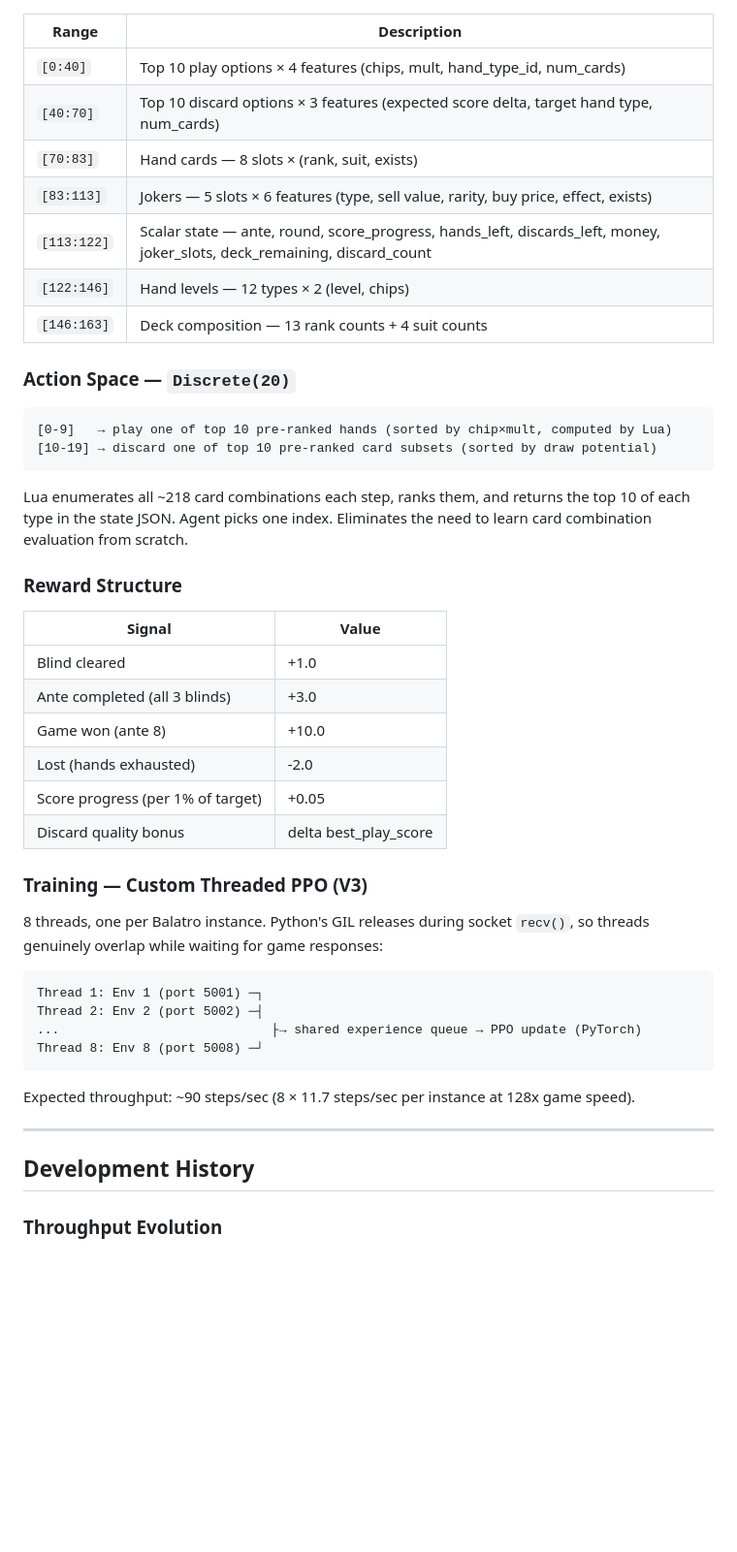
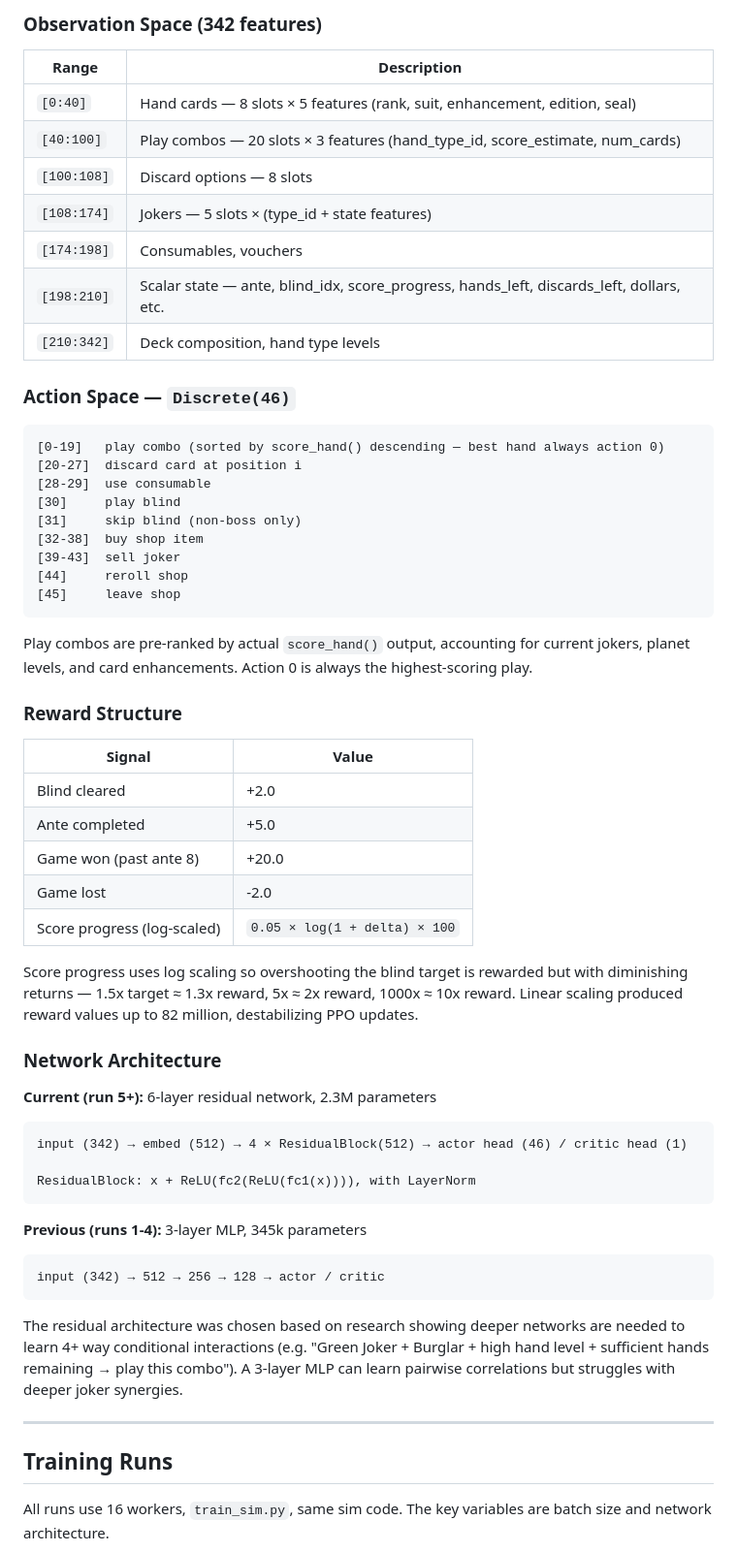
Before and after one commit to taggarttufte/balatro-rl, a Markdown page: README.md, the part around one of its changes. Shown at 97% size. Rendered like a GitHub page; blank space fills up the shorter version.

````diff
--- a/README.md
+++ b/README.md
@@ -56,51 +75,68 @@ Python env:
+### Observation Space (342 features)
 
 | Range | Description |
 |-------|-------------|
-| `[0:40]` | Top 10 play options × 4 features (chips, mult, hand_type_id, num_cards) |
-| `[40:70]` | Top 10 discard options × 3 features (expected score delta, target hand type, num_cards) |
-| `[70:83]` | Hand cards — 8 slots × (rank, suit, exists) |
-| `[83:113]` | Jokers — 5 slots × 6 features (type, sell value, rarity, buy price, effect, exists) |
-| `[113:122]` | Scalar state — ante, round, score_progress, hands_left, discards_left, money, joker_slots, deck_remaining, discard_count |
-| `[122:146]` | Hand levels — 12 types × 2 (level, chips) |
-| `[146:163]` | Deck composition — 13 rank counts + 4 suit counts |
+| `[0:40]` | Hand cards — 8 slots × 5 features (rank, suit, enhancement, edition, seal) |
+| `[40:100]` | Play combos — 20 slots × 3 features (hand_type_id, score_estimate, num_cards) |
+| `[100:108]` | Discard options — 8 slots |
+| `[108:174]` | Jokers — 5 slots × (type_id + state features) |
+| `[174:198]` | Consumables, vouchers |
+| `[198:210]` | Scalar state — ante, blind_idx, score_progress, hands_left, discards_left, dollars, etc. |
+| `[210:342]` | Deck composition, hand type levels |
 
-### Action Space — `Discrete(20)`
+### Action Space — `Discrete(46)`
 
 ```
-[0-9]   → play one of top 10 pre-ranked hands (sorted by chip×mult, computed by Lua)
-[10-19] → discard one of top 10 pre-ranked card subsets (sorted by draw potential)
+[0-19]   play combo (sorted by score_hand() descending — best hand always action 0)
+[20-27]  discard card at position i
+[28-29]  use consumable
+[30]     play blind
+[31]     skip blind (non-boss only)
+[32-38]  buy shop item
+[39-43]  sell joker
+[44]     reroll shop
+[45]     leave shop
 ```
 
-Lua enumerates all ~218 card combinations each step, ranks them, and returns the top 10 of each type in the state JSON. Agent picks one index. Eliminates the need to learn card combination evaluation from scratch.
+Play combos are pre-ranked by actual `score_hand()` output, accounting for current
+jokers, planet levels, and card enhancements. Action 0 is always the highest-scoring play.
 
 ### Reward Structure
 
 | Signal | Value |
 |--------|-------|
-| Blind cleared | +1.0 |
-| Ante completed (all 3 blinds) | +3.0 |
-| Game won (ante 8) | +10.0 |
-| Lost (hands exhausted) | -2.0 |
-| Score progress (per 1% of target) | +0.05 |
-| Discard quality bonus | delta best_play_score |
+| Blind cleared | +2.0 |
+| Ante completed | +5.0 |
+| Game won (past ante 8) | +20.0 |
+| Game lost | -2.0 |
+| Score progress (log-scaled) | `0.05 × log(1 + delta) × 100` |
 
-### Training — Custom Threaded PPO (V3)
+Score progress uses log scaling so overshooting the blind target is rewarded but with
+diminishing returns — 1.5x target ≈ 1.3x reward, 5x ≈ 2x reward, 1000x ≈ 10x reward.
+Linear scaling produced reward values up to 82 million, destabilizing PPO updates.
 
-8 threads, one per Balatro instance. Python's GIL releases during socket `recv()`, so
-threads genuinely overlap while waiting for game responses:
+### Network Architecture
 
+**Current (run 5+):** 6-layer residual network, 2.3M parameters
 ```
-Thread 1: Env 1 (port 5001) ─┐
-Thread 2: Env 2 (port 5002) ─┤
-...                            ├→ shared experience queue → PPO update (PyTorch)
-Thread 8: Env 8 (port 5008) ─┘
+input (342) → embed (512) → 4 × ResidualBlock(512) → actor head (46) / critic head (1)
+
+ResidualBlock: x + ReLU(fc2(ReLU(fc1(x)))), with LayerNorm
 ```
 
-Expected throughput: ~90 steps/sec (8 × 11.7 steps/sec per instance at 128x game speed).
+**Previous (runs 1-4):** 3-layer MLP, 345k parameters
+```
+input (342) → 512 → 256 → 128 → actor / critic
+```
+
+The residual architecture was chosen based on research showing deeper networks are
+needed to learn 4+ way conditional interactions (e.g. "Green Joker + Burglar + high
+hand level + sufficient hands remaining → play this combo"). A 3-layer MLP can learn
+pairwise correlations but struggles with deeper joker synergies.
 
 ---
 
-## Development History
+## Training Runs
 
-### Throughput Evolution
+All runs use 16 workers, `train_sim.py`, same sim code. The key variables are batch size and network architecture.
 
````
Also changed, not shown: other parts of README.md (+161 -180 lines).
